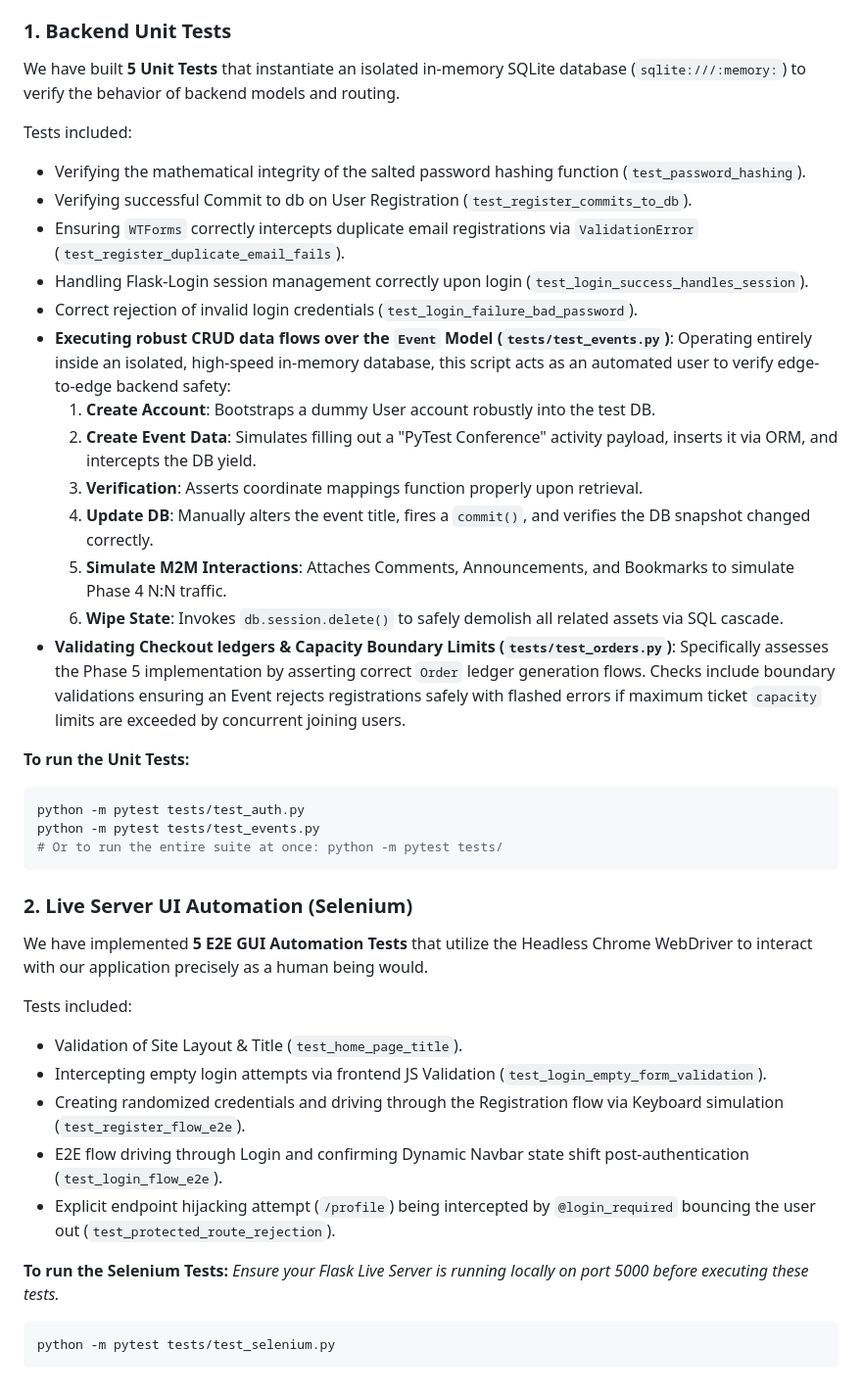
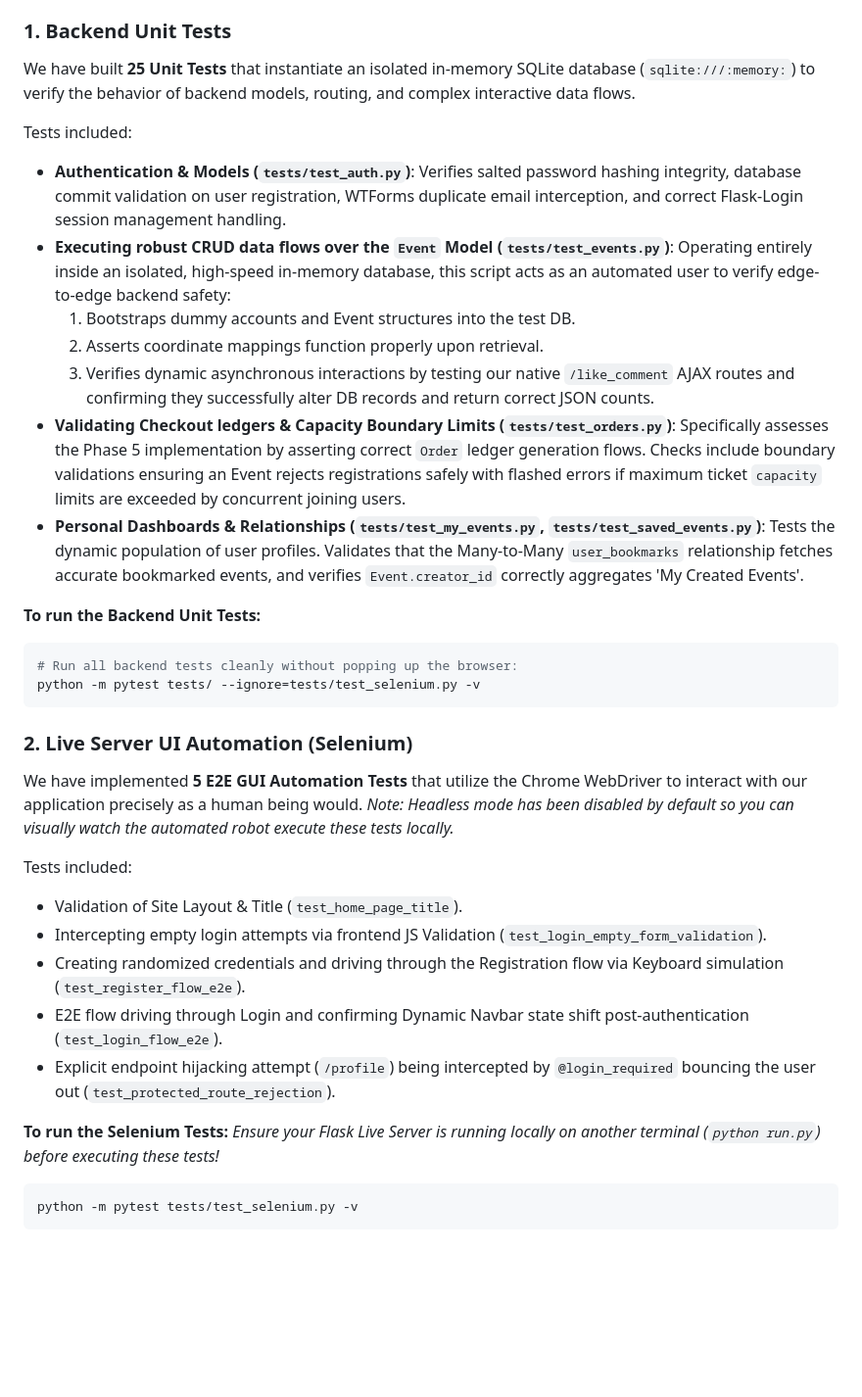
Before and after one commit to amritanshkm/CITS5505-Project, a Markdown page: README.md, the part around the change. Shown at 98% size. GitHub-like rendering; blank space fills up the shorter version.

Commit message:
docs: update README.md to reflect 25 unit tests and precise pytest execution commands

````diff
--- a/README.md
+++ b/README.md
@@ -79,32 +79,25 @@ This project strictly adheres to robust software engineering standards and fully
 To adhere to robust software engineering standards and the project rubric, we have established a comprehensive test suite covering both Backend Logic and User Interface Automation. Our tests are orchestrated using `pytest`.
 
 ### 1. Backend Unit Tests
-We have built **5 Unit Tests** that instantiate an isolated in-memory SQLite database (`sqlite:///:memory:`) to verify the behavior of backend models and routing.
+We have built **25 Unit Tests** that instantiate an isolated in-memory SQLite database (`sqlite:///:memory:`) to verify the behavior of backend models, routing, and complex interactive data flows.
 
 Tests included:
-- Verifying the mathematical integrity of the salted password hashing function (`test_password_hashing`).
-- Verifying successful Commit to db on User Registration (`test_register_commits_to_db`).
-- Ensuring `WTForms` correctly intercepts duplicate email registrations via `ValidationError` (`test_register_duplicate_email_fails`).
-- Handling Flask-Login session management correctly upon login (`test_login_success_handles_session`).
-- Correct rejection of invalid login credentials (`test_login_failure_bad_password`).
+- **Authentication & Models (`tests/test_auth.py`)**: Verifies salted password hashing integrity, database commit validation on user registration, WTForms duplicate email interception, and correct Flask-Login session management handling.
 - **Executing robust CRUD data flows over the `Event` Model (`tests/test_events.py`)**: Operating entirely inside an isolated, high-speed in-memory database, this script acts as an automated user to verify edge-to-edge backend safety:
-  1. **Create Account**: Bootstraps a dummy User account robustly into the test DB.
-  2. **Create Event Data**: Simulates filling out a "PyTest Conference" activity payload, inserts it via ORM, and intercepts the DB yield.
-  3. **Verification**: Asserts coordinate mappings function properly upon retrieval.
-  4. **Update DB**: Manually alters the event title, fires a `commit()`, and verifies the DB snapshot changed correctly.
-  5. **Simulate M2M Interactions**: Attaches Comments, Announcements, and Bookmarks to simulate Phase 4 N:N traffic.
-  6. **Wipe State**: Invokes `db.session.delete()` to safely demolish all related assets via SQL cascade.
+  1. Bootstraps dummy accounts and Event structures into the test DB.
+  2. Asserts coordinate mappings function properly upon retrieval.
+  3. Verifies dynamic asynchronous interactions by testing our native `/like_comment` AJAX routes and confirming they successfully alter DB records and return correct JSON counts.
 - **Validating Checkout ledgers & Capacity Boundary Limits (`tests/test_orders.py`)**: Specifically assesses the Phase 5 implementation by asserting correct `Order` ledger generation flows. Checks include boundary validations ensuring an Event rejects registrations safely with flashed errors if maximum ticket `capacity` limits are exceeded by concurrent joining users.
+- **Personal Dashboards & Relationships (`tests/test_my_events.py`, `tests/test_saved_events.py`)**: Tests the dynamic population of user profiles. Validates that the Many-to-Many `user_bookmarks` relationship fetches accurate bookmarked events, and verifies `Event.creator_id` correctly aggregates 'My Created Events'.
 
-**To run the Unit Tests:**
+**To run the Backend Unit Tests:**
 ```bash
-python -m pytest tests/test_auth.py
-python -m pytest tests/test_events.py
-# Or to run the entire suite at once: python -m pytest tests/
+# Run all backend tests cleanly without popping up the browser:
+python -m pytest tests/ --ignore=tests/test_selenium.py -v
 ```
 
 ### 2. Live Server UI Automation (Selenium)
-We have implemented **5 E2E GUI Automation Tests** that utilize the Headless Chrome WebDriver to interact with our application precisely as a human being would.
+We have implemented **5 E2E GUI Automation Tests** that utilize the Chrome WebDriver to interact with our application precisely as a human being would. *Note: Headless mode has been disabled by default so you can visually watch the automated robot execute these tests locally.*
 
 Tests included:
 - Validation of Site Layout & Title (`test_home_page_title`).
@@ -114,7 +107,7 @@ Tests included:
 - Explicit endpoint hijacking attempt (`/profile`) being intercepted by `@login_required` bouncing the user out (`test_protected_route_rejection`).
 
 **To run the Selenium Tests:**
-*Ensure your Flask Live Server is running locally on port 5000 before executing these tests.*
+*Ensure your Flask Live Server is running locally on another terminal (`python run.py`) before executing these tests!*
 ```bash
-python -m pytest tests/test_selenium.py
+python -m pytest tests/test_selenium.py -v
 ```
````
